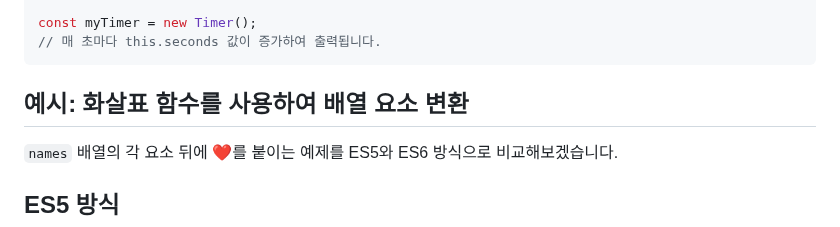
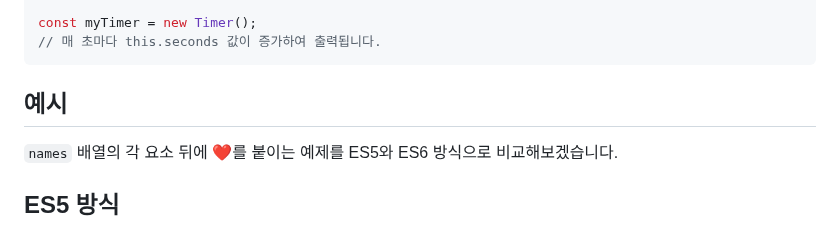
Before and after one commit to SeungMin-Baek98/ES6, a Markdown page: 2024.08.05/functions(es6)/arrowFuction.md, the part around the change. Rendered like a GitHub page.

````diff
--- a/2024.08.05/functions(es6)/arrowFuction.md
+++ b/2024.08.05/functions(es6)/arrowFuction.md
@@ -122,7 +122,7 @@ const myTimer = new Timer();
 // 매 초마다 this.seconds 값이 증가하여 출력됩니다.
 ```
 
-## 예시: 화살표 함수를 사용하여 배열 요소 변환
+## 예시
 
 `names` 배열의 각 요소 뒤에 ❤️를 붙이는 예제를 ES5와 ES6 방식으로 비교해보겠습니다.
 
````
